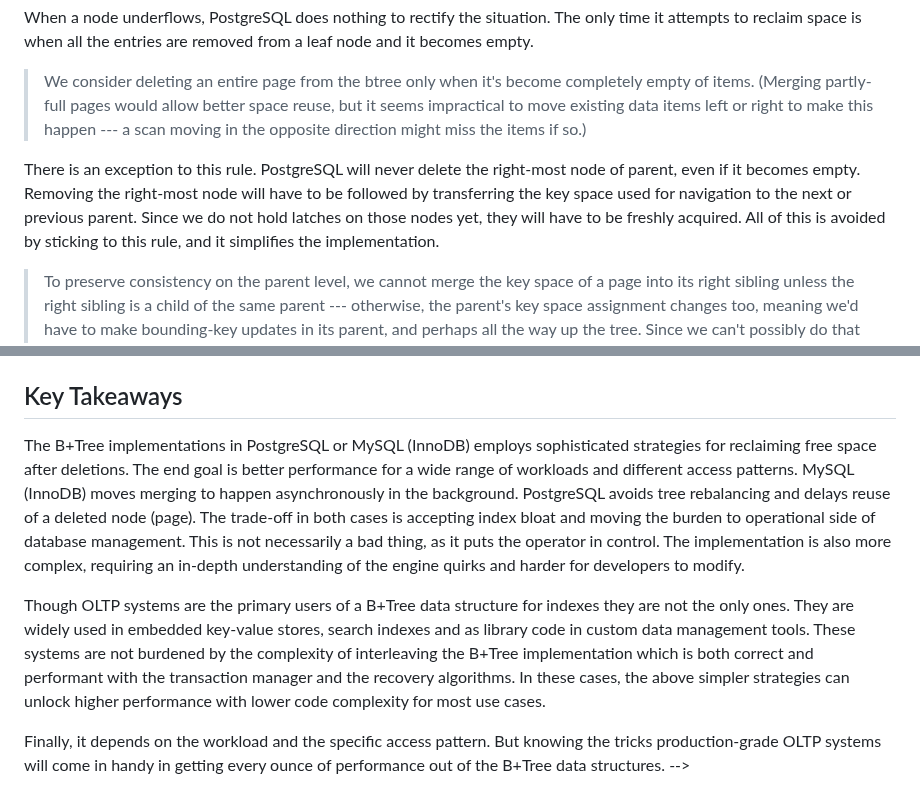
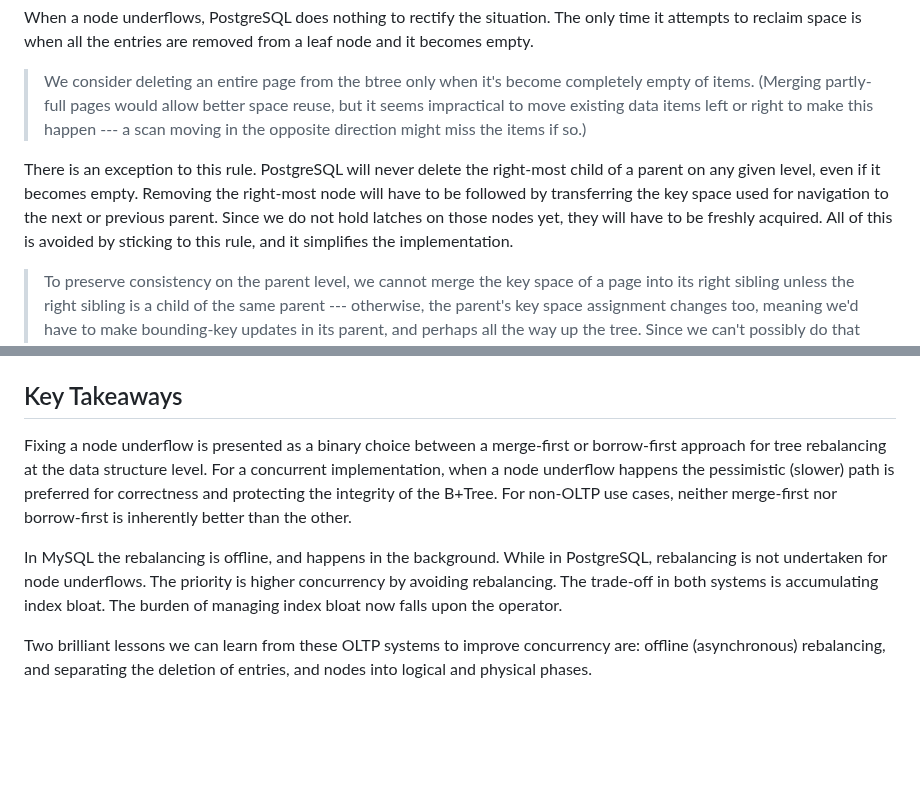
Before and after one commit to jcsherin/jcsherin.github.io, a Markdown page: posts/2025-08-16-bplustree-compare-borrow-merge.md, 2 parts joined by grey strips. Rendered like a GitHub page; blank space fills up the shorter version.

Commit message:
refactor: rework conclusion

```diff
--- a/posts/2025-08-16-bplustree-compare-borrow-merge.md
+++ b/posts/2025-08-16-bplustree-compare-borrow-merge.md
@@ -117,7 +117,7 @@ When a node underflows, PostgreSQL does nothing to rectify the situation. The on
 > right to make this happen --- a scan moving in the opposite direction
 > might miss the items if so.)
 
-There is an exception to this rule. PostgreSQL will never delete the right-most node of parent, even if it becomes empty. Removing the right-most node will have to be followed by transferring the key space used for navigation to the next or previous parent. Since we do not hold latches on those nodes yet, they will have to be freshly acquired. All of this is avoided by sticking to this rule, and it simplifies the implementation.
+There is an exception to this rule. PostgreSQL will never delete the right-most child of a parent on any given level, even if it becomes empty. Removing the right-most node will have to be followed by transferring the key space used for navigation to the next or previous parent. Since we do not hold latches on those nodes yet, they will have to be freshly acquired. All of this is avoided by sticking to this rule, and it simplifies the implementation.
 
 > To preserve consistency on the parent level, we cannot merge the key space
 > of a page into its right sibling unless the right sibling is a child of
@@ -141,9 +141,8 @@ The deletion of a node is also separated into logical and physical phases. A log
 
 ## Key Takeaways
 
-The B+Tree implementations in PostgreSQL or MySQL (InnoDB) employs sophisticated strategies for reclaiming free space after deletions. The end goal is better performance for a wide range of workloads and different access patterns. MySQL (InnoDB) moves merging to happen asynchronously in the background. PostgreSQL avoids tree rebalancing and delays reuse of a deleted node (page). The trade-off in both cases is accepting index bloat and moving the burden to operational side of database management. This is not necessarily a bad thing, as it puts the operator in control. The implementation is also more complex, requiring an in-depth understanding of the engine quirks and harder for developers to modify.
+Fixing a node underflow is presented as a binary choice between a merge-first or borrow-first approach for tree rebalancing at the data structure level. For a concurrent implementation, when a node underflow happens the pessimistic (slower) path is preferred for correctness and protecting the integrity of the B+Tree. For non-OLTP use cases, neither merge-first nor borrow-first is inherently better than the other.
 
-Though OLTP systems are the primary users of a B+Tree data structure for indexes they are not the only ones. They are widely used in embedded key-value stores, search indexes and as library code in custom data management tools. These systems are not burdened by the complexity of interleaving the B+Tree implementation which is both correct and performant with the transaction manager and the recovery algorithms. In these cases, the above simpler strategies can unlock higher performance with lower code complexity for most use cases.
+In MySQL the rebalancing is offline, and happens in the background. While in PostgreSQL, rebalancing is not undertaken for node underflows. The priority is higher concurrency by avoiding rebalancing. The trade-off in both systems is accumulating index bloat. The burden of managing index bloat now falls upon the operator.
 
-Finally, it depends on the workload and the specific access pattern. But knowing the tricks production-grade OLTP systems will come in handy in getting every ounce of performance out of the B+Tree data structures.
--->
+Two brilliant lessons we can learn from these OLTP systems to improve concurrency are: offline (asynchronous) rebalancing, and separating the deletion of entries, and nodes into logical and physical phases.
```
